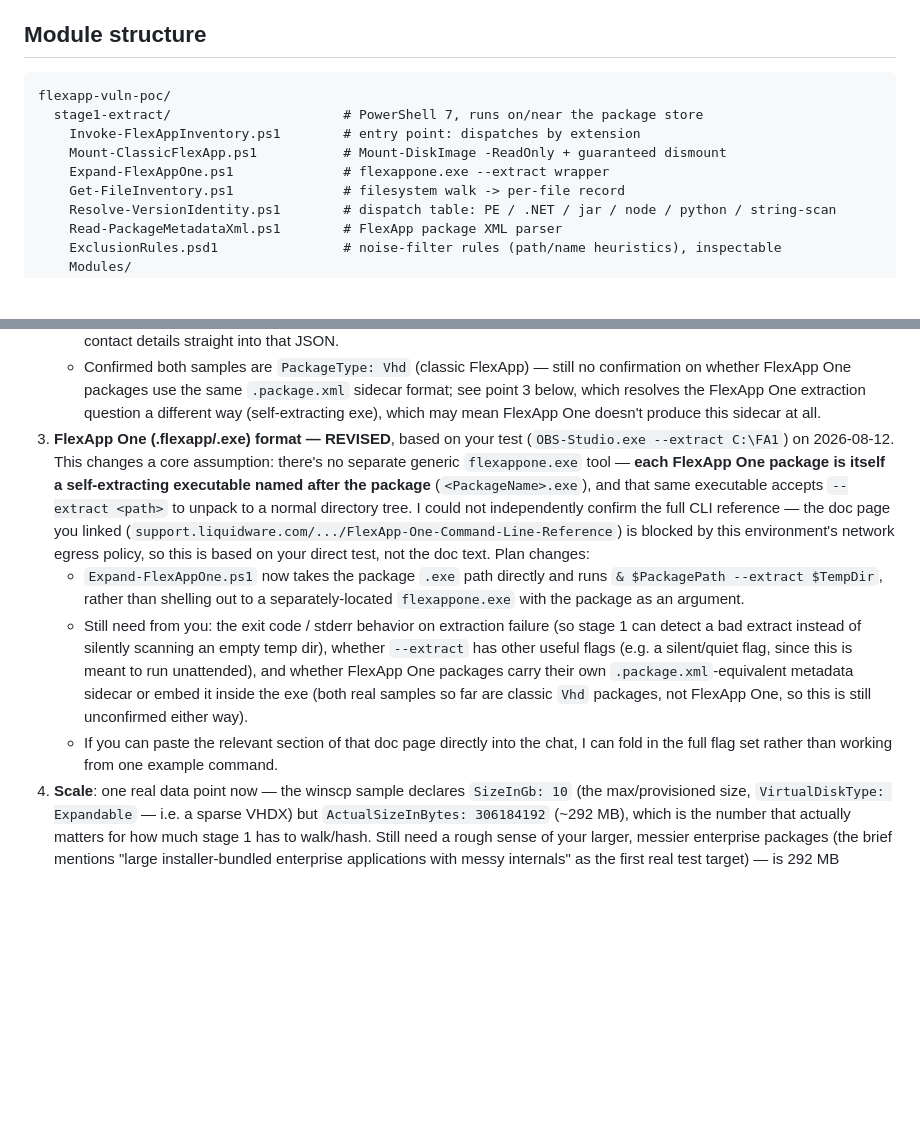
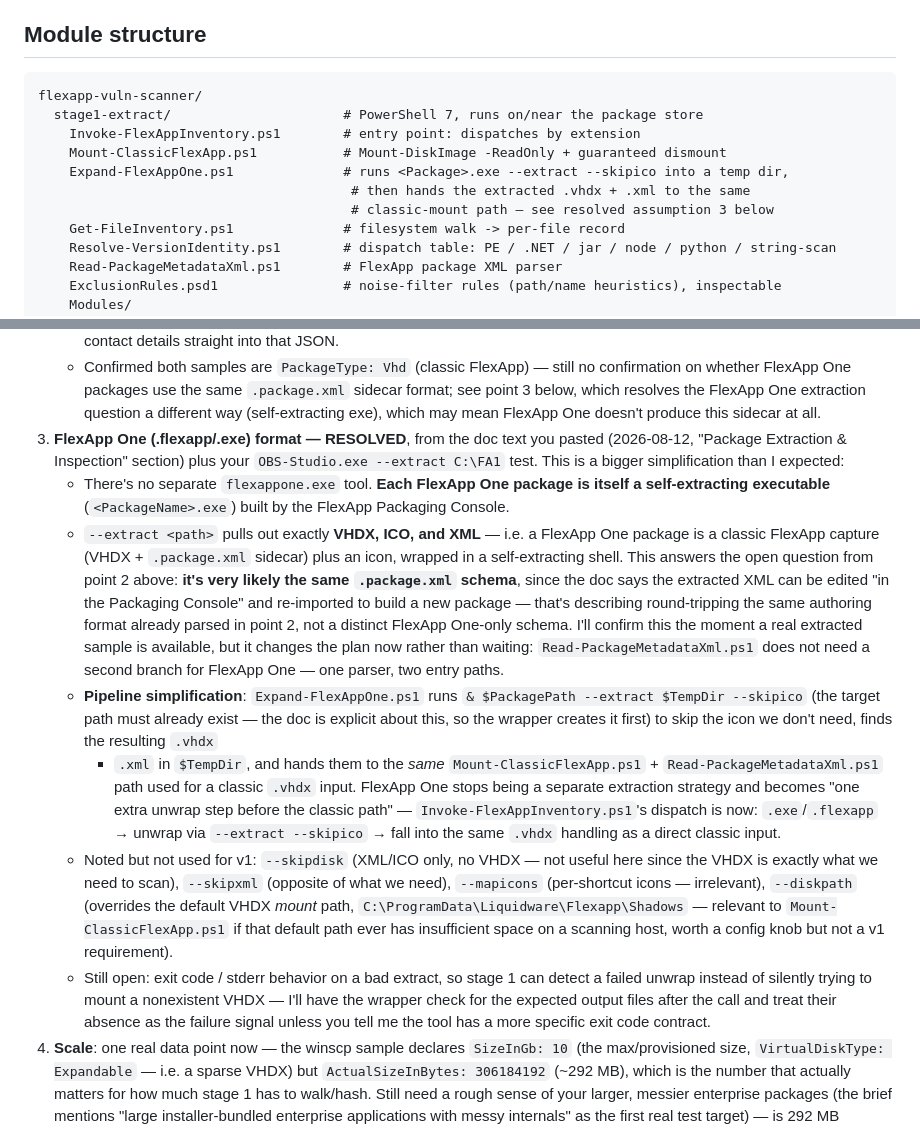
Before and after one commit to LaurensLiquidware/LW, a Markdown page: flexapp-vuln-scanner/PLAN.md, 2 parts joined by grey strips. GitHub-like rendering; blank space fills up the shorter version.

Commit message:
Simplify Stage 1: FlexApp One is a self-extracting VHDX+XML wrapper, reuse classic mount path

````diff
--- a/flexapp-vuln-scanner/PLAN.md
+++ b/flexapp-vuln-scanner/PLAN.md
@@ -13,11 +13,13 @@ produce a polished report.
 ## Module structure
 
 ```
-flexapp-vuln-poc/
+flexapp-vuln-scanner/
   stage1-extract/                      # PowerShell 7, runs on/near the package store
     Invoke-FlexAppInventory.ps1        # entry point: dispatches by extension
     Mount-ClassicFlexApp.ps1           # Mount-DiskImage -ReadOnly + guaranteed dismount
-    Expand-FlexAppOne.ps1              # flexappone.exe --extract wrapper
+    Expand-FlexAppOne.ps1              # runs <Package>.exe --extract --skipico into a temp dir,
+                                        # then hands the extracted .vhdx + .xml to the same
+                                        # classic-mount path — see resolved assumption 3 below
     Get-FileInventory.ps1              # filesystem walk -> per-file record
     Resolve-VersionIdentity.ps1        # dispatch table: PE / .NET / jar / node / python / string-scan
     Read-PackageMetadataXml.ps1        # FlexApp package XML parser
@@ -247,30 +249,48 @@ per method as a finding in its own right.
      `.package.xml` sidecar format; see point 3 below, which resolves the
      FlexApp One extraction question a different way (self-extracting exe),
      which may mean FlexApp One doesn't produce this sidecar at all.
-3. **FlexApp One (.flexapp/.exe) format — REVISED**, based on your test
-   (`OBS-Studio.exe --extract C:\FA1`) on 2026-08-12. This changes a core
-   assumption: there's no separate generic `flexappone.exe` tool — **each
-   FlexApp One package is itself a self-extracting executable named after
-   the package** (`<PackageName>.exe`), and that same executable accepts
-   `--extract <path>` to unpack to a normal directory tree. I could not
-   independently confirm the full CLI reference — the doc page you linked
-   (`support.liquidware.com/.../FlexApp-One-Command-Line-Reference`) is
-   blocked by this environment's network egress policy, so this is based on
-   your direct test, not the doc text. Plan changes:
-   - `Expand-FlexAppOne.ps1` now takes the package `.exe` path directly and
-     runs `& $PackagePath --extract $TempDir`, rather than shelling out to a
-     separately-located `flexappone.exe` with the package as an argument.
-   - Still need from you: the exit code / stderr behavior on extraction
-     failure (so stage 1 can detect a bad extract instead of silently
-     scanning an empty temp dir), whether `--extract` has other useful flags
-     (e.g. a silent/quiet flag, since this is meant to run unattended), and
-     whether FlexApp One packages carry their own `.package.xml`-equivalent
-     metadata sidecar or embed it inside the exe (both real samples so far
-     are classic `Vhd` packages, not FlexApp One, so this is still
-     unconfirmed either way).
-   - If you can paste the relevant section of that doc page directly into
-     the chat, I can fold in the full flag set rather than working from one
-     example command.
+3. **FlexApp One (.flexapp/.exe) format — RESOLVED**, from the doc text you
+   pasted (2026-08-12, "Package Extraction & Inspection" section) plus your
+   `OBS-Studio.exe --extract C:\FA1` test. This is a bigger simplification
+   than I expected:
+   - There's no separate `flexappone.exe` tool. **Each FlexApp One package
+     is itself a self-extracting executable** (`<PackageName>.exe`) built by
+     the FlexApp Packaging Console.
+   - `--extract <path>` pulls out exactly **VHDX, ICO, and XML** — i.e. a
+     FlexApp One package is a classic FlexApp capture (VHDX + `.package.xml`
+     sidecar) plus an icon, wrapped in a self-extracting shell. This answers
+     the open question from point 2 above: **it's very likely the same
+     `.package.xml` schema**, since the doc says the extracted XML can be
+     edited "in the Packaging Console" and re-imported to build a new
+     package — that's describing round-tripping the same authoring format
+     already parsed in point 2, not a distinct FlexApp One-only schema. I'll
+     confirm this the moment a real extracted sample is available, but it
+     changes the plan now rather than waiting: `Read-PackageMetadataXml.ps1`
+     does not need a second branch for FlexApp One — one parser, two entry
+     paths.
+   - **Pipeline simplification**: `Expand-FlexAppOne.ps1` runs
+     `& $PackagePath --extract $TempDir --skipico` (the target path must
+     already exist — the doc is explicit about this, so the wrapper creates
+     it first) to skip the icon we don't need, finds the resulting `.vhdx`
+     + `.xml` in `$TempDir`, and hands them to the *same*
+     `Mount-ClassicFlexApp.ps1` + `Read-PackageMetadataXml.ps1` path used for
+     a classic `.vhdx` input. FlexApp One stops being a separate extraction
+     strategy and becomes "one extra unwrap step before the classic path" —
+     `Invoke-FlexAppInventory.ps1`'s dispatch is now: `.exe`/`.flexapp` →
+     unwrap via `--extract --skipico` → fall into the same `.vhdx` handling
+     as a direct classic input.
+   - Noted but not used for v1: `--skipdisk` (XML/ICO only, no VHDX — not
+     useful here since the VHDX is exactly what we need to scan),
+     `--skipxml` (opposite of what we need), `--mapicons` (per-shortcut
+     icons — irrelevant), `--diskpath` (overrides the default VHDX *mount*
+     path, `C:\ProgramData\Liquidware\Flexapp\Shadows` — relevant to
+     `Mount-ClassicFlexApp.ps1` if that default path ever has insufficient
+     space on a scanning host, worth a config knob but not a v1 requirement).
+   - Still open: exit code / stderr behavior on a bad extract, so stage 1 can
+     detect a failed unwrap instead of silently trying to mount a
+     nonexistent VHDX — I'll have the wrapper check for the expected output
+     files after the call and treat their absence as the failure signal
+     unless you tell me the tool has a more specific exit code contract.
 4. **Scale**: one real data point now — the winscp sample declares
    `SizeInGb: 10` (the max/provisioned size, `VirtualDiskType: Expandable` —
    i.e. a sparse VHDX) but `ActualSizeInBytes: 306184192` (~292 MB), which is
````
